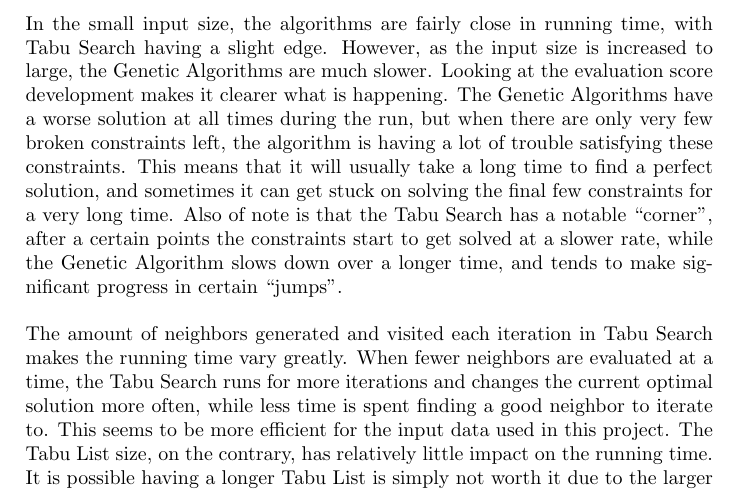
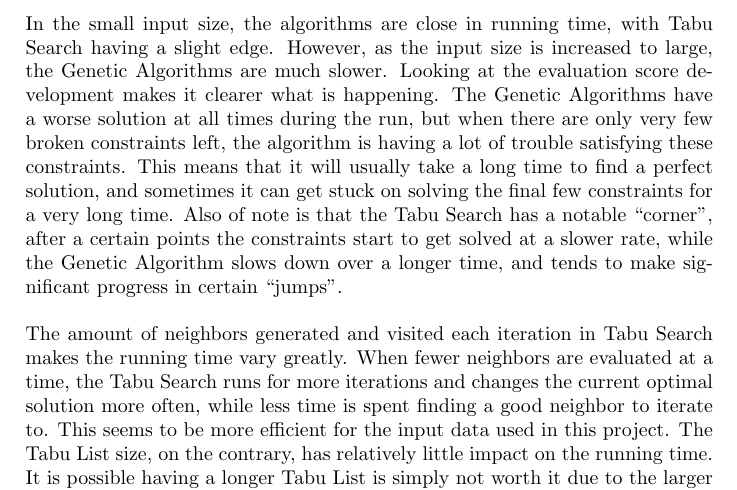
Before and after one commit to hugoflug/schedule, a LaTeX paper (latex/report.tex): part of page 15 of 17, cut so that both start at the same text. Compiled offline with pdfLaTeX.

Commit message:
removed uncertain language

```diff
--- a/latex/report.tex
+++ b/latex/report.tex
@@ -169,7 +169,7 @@ These graphs portray how the running time was influenced by varying the various
 
 \pagebreak
 \section{Discussion}
-In the small input size, the algorithms are fairly close in running time, with Tabu Search having a slight edge. However, as the input size is increased to large, the Genetic Algorithms are much slower. Looking at the evaluation score development makes it clearer what is happening. The Genetic Algorithms have a worse solution at all times during the run, but when there are only very few broken constraints left, the algorithm is having a lot of trouble satisfying these constraints. This means that it will usually take a long time to find a perfect solution, and sometimes it can get stuck on solving the final few constraints for a very long time.
+In the small input size, the algorithms are close in running time, with Tabu Search having a slight edge. However, as the input size is increased to large, the Genetic Algorithms are much slower. Looking at the evaluation score development makes it clearer what is happening. The Genetic Algorithms have a worse solution at all times during the run, but when there are only very few broken constraints left, the algorithm is having a lot of trouble satisfying these constraints. This means that it will usually take a long time to find a perfect solution, and sometimes it can get stuck on solving the final few constraints for a very long time.
 Also of note is that the Tabu Search has a notable “corner”, after a certain points the constraints start to get solved at a slower rate, while the Genetic Algorithm slows down over a longer time, and tends to make significant progress in certain “jumps”. \\\\
 The amount of neighbors generated and visited each iteration in Tabu Search makes the running time vary greatly. When fewer neighbors are evaluated at a time, the Tabu Search runs for more iterations and changes the current optimal solution more often, while less time is spent finding a good neighbor to iterate to. This seems to be more efficient for the input data used in this project.
 The Tabu List size, on the contrary, has relatively little impact on the running time. It is possible having a longer Tabu List is simply not worth it due to the larger overhead of dealing with the larger list. \\\\
```
